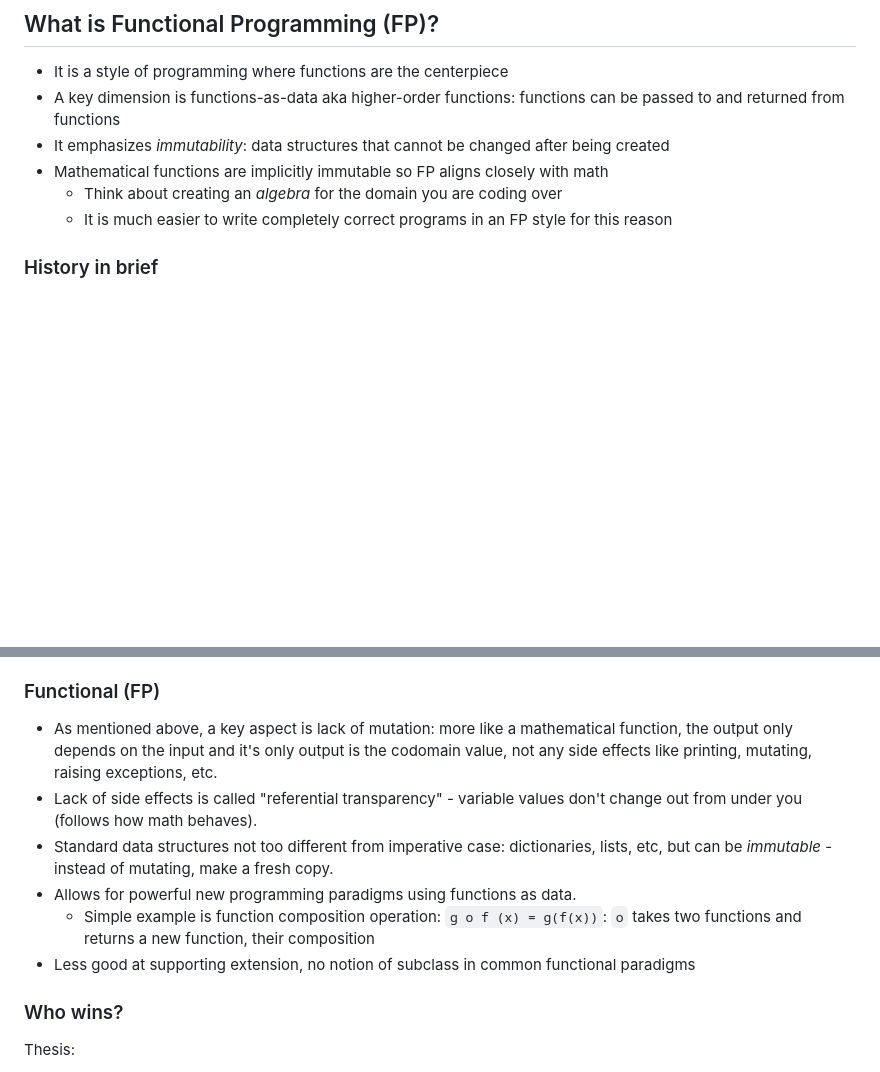
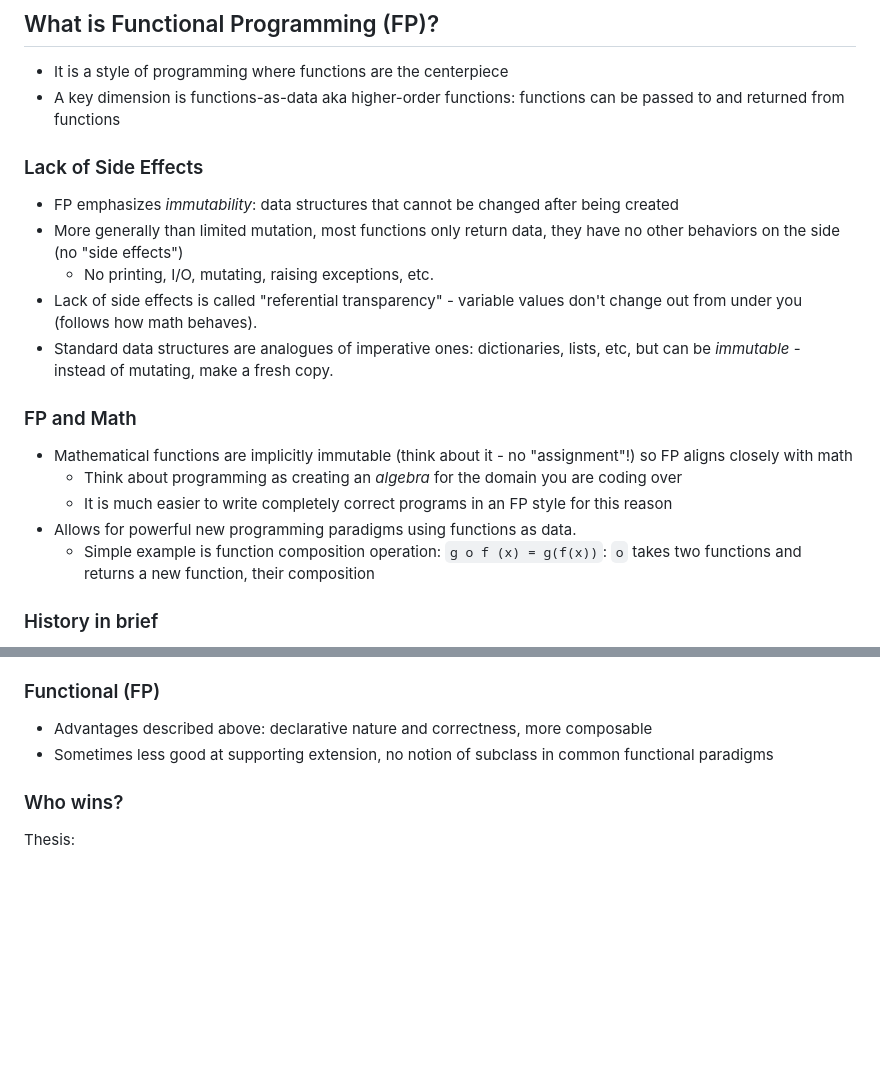
Before and after one commit to JHU-PL-Lab/www-fpse, a Markdown page: lecture/intro.md, 2 parts joined by grey strips. Drawn GitHub-style; blank space fills up the shorter version.

Commit message:
no message

```diff
--- a/lecture/intro.md
+++ b/lecture/intro.md
@@ -8,10 +8,20 @@ See the [Dateline](../dateline.html)
 
 * It is a style of programming where functions are the centerpiece
 * A key dimension is functions-as-data aka higher-order functions: functions can be passed to and returned from functions
-* It emphasizes *immutability*: data structures that cannot be changed after being created
-* Mathematical functions are implicitly immutable so FP aligns closely with math
-  - Think about creating an *algebra* for the domain you are coding over
+
+### Lack of Side Effects
+* FP emphasizes *immutability*: data structures that cannot be changed after being created
+* More generally than limited mutation, most functions only return data, they have no other behaviors on the side (no "side effects")
+  - No printing, I/O, mutating, raising exceptions, etc.
+* Lack of side effects is called "referential transparency" - variable values don't change out from under you (follows how math behaves).
+* Standard data structures are analogues of imperative ones: dictionaries, lists, etc, but can be *immutable* - instead of mutating, make a fresh copy.
+
+### FP and Math
+* Mathematical functions are implicitly immutable (think about it - no "assignment"!) so FP aligns closely with math
+  - Think about programming as creating an *algebra* for the domain you are coding over
   - It is much easier to write completely correct programs in an FP style for this reason
+* Allows for powerful new programming paradigms using functions as data.
+  - Simple example is function composition operation: `g o f (x) = g(f(x))`: `o` takes two functions and returns a new function, their composition
 
 ### History in brief
 
@@ -49,12 +59,8 @@ See the [Dateline](../dateline.html)
 
 ### Functional (FP)
 
-* As mentioned above, a key aspect is lack of mutation: more like a mathematical function, the output only depends on the input and it's only output is the codomain value, not any side effects like printing, mutating, raising exceptions, etc.
-* Lack of side effects is called "referential transparency" - variable values don't change out from under you (follows how math behaves).
-* Standard data structures not too different from imperative case: dictionaries, lists, etc, but can be *immutable* - instead of mutating, make a fresh copy.
-* Allows for powerful new programming paradigms using functions as data.
-  - Simple example is function composition operation: `g o f (x) = g(f(x))`: `o` takes two functions and returns a new function, their composition
-* Less good at supporting extension, no notion of subclass in common functional paradigms
+* Advantages described above: declarative nature and correctness, more composable
+* Sometimes less good at supporting extension, no notion of subclass in common functional paradigms
 
 ### Who wins?
 Thesis:
```
Also changed, not shown: lecture/basic-ocaml.md (+3 -3 lines).
